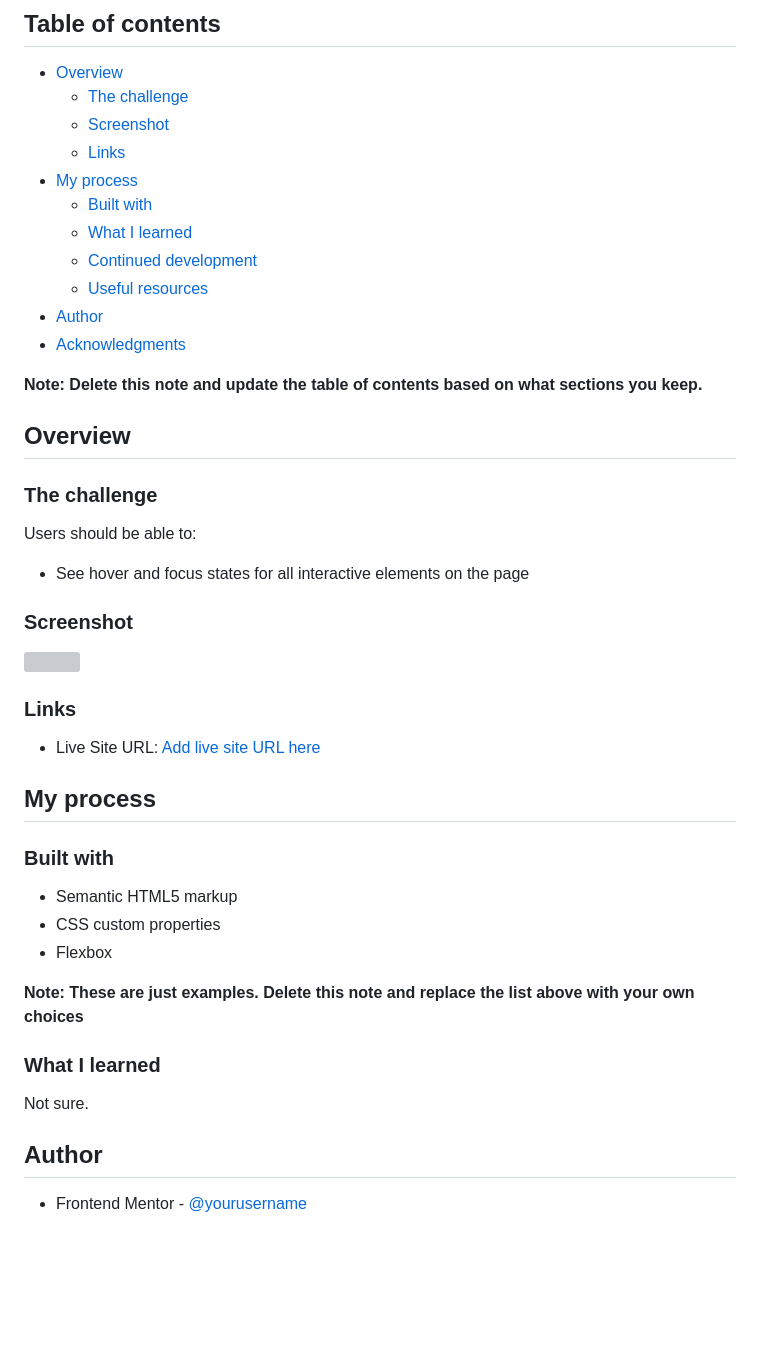
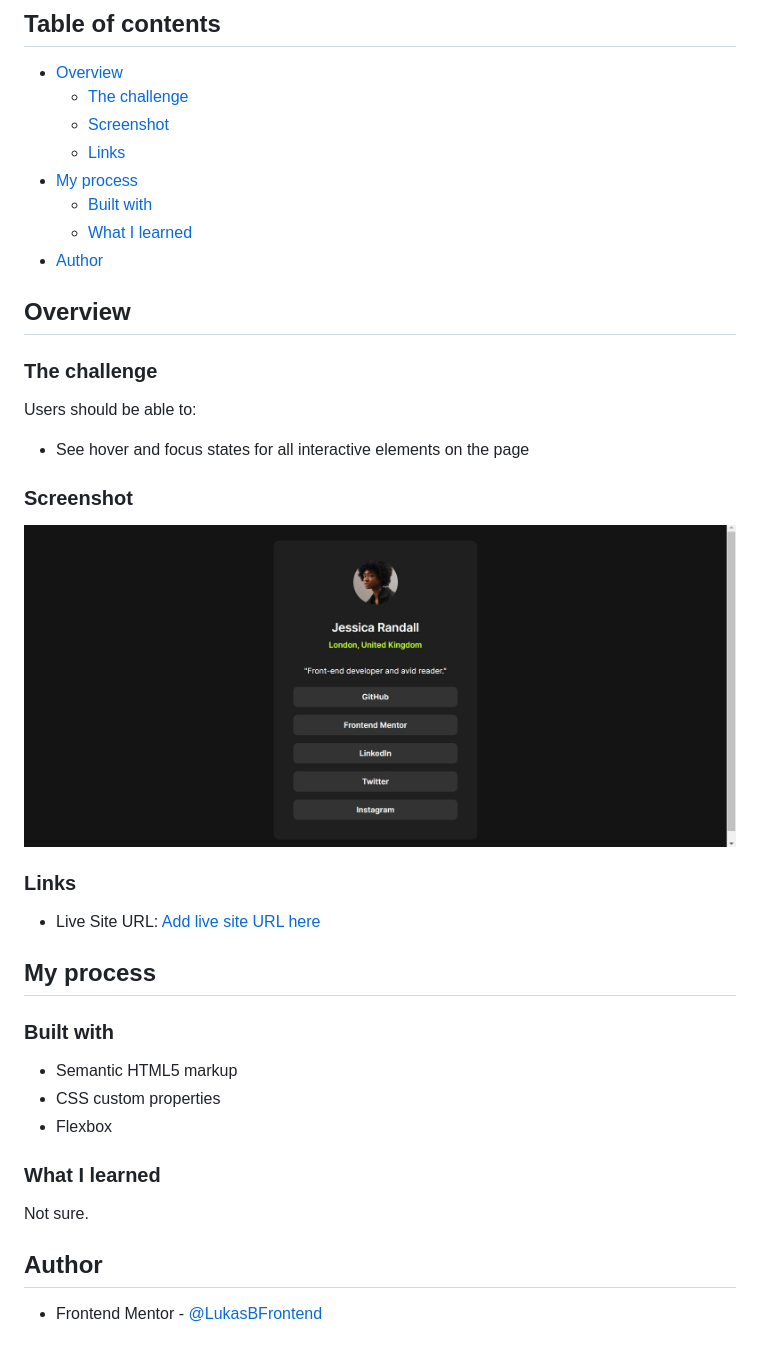
Before and after one commit to LukasBFrontend/Social-links-profile, a Markdown page: README-template.md, the part around the change printed below. GitHub-like rendering; pictures changed too: solution.jpg (added); blank space fills up the shorter version; grey boxes are pictures that could not be loaded.

Commit message:
readme and media query

```diff
--- a/README-template.md
+++ b/README-template.md
@@ -11,12 +11,7 @@ This is a solution to the [Social links profile challenge on Frontend Mentor](ht
 - [My process](#my-process)
   - [Built with](#built-with)
   - [What I learned](#what-i-learned)
-  - [Continued development](#continued-development)
-  - [Useful resources](#useful-resources)
 - [Author](#author)
-- [Acknowledgments](#acknowledgments)
-
-**Note: Delete this note and update the table of contents based on what sections you keep.**
 
 ## Overview
 
@@ -28,7 +23,7 @@ Users should be able to:
 
 ### Screenshot
 
-![](./screenshot.jpg)
+![](./solution.jpg)
 
 ### Links
 
@@ -42,12 +37,10 @@ Users should be able to:
 - CSS custom properties
 - Flexbox
 
-**Note: These are just examples. Delete this note and replace the list above with your own choices**
-
 ### What I learned
 
 Not sure.
 
 ## Author
 
-- Frontend Mentor - [@yourusername](https://www.frontendmentor.io/profile/yourusername)
+- Frontend Mentor - [@LukasBFrontend](https://www.frontendmentor.io/profile/LukasBFrontend)
```
Also changed, not shown: other parts of README-template.md (+1 -1 lines), README.md (deleted, +0 -93 lines), 1 other file.
